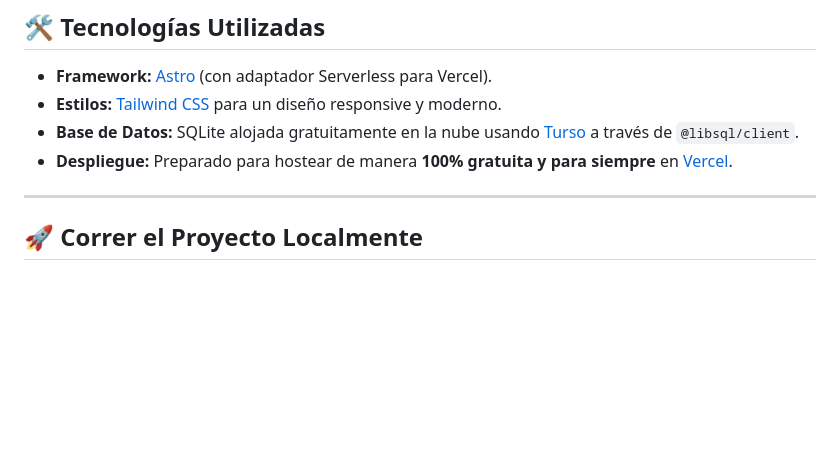
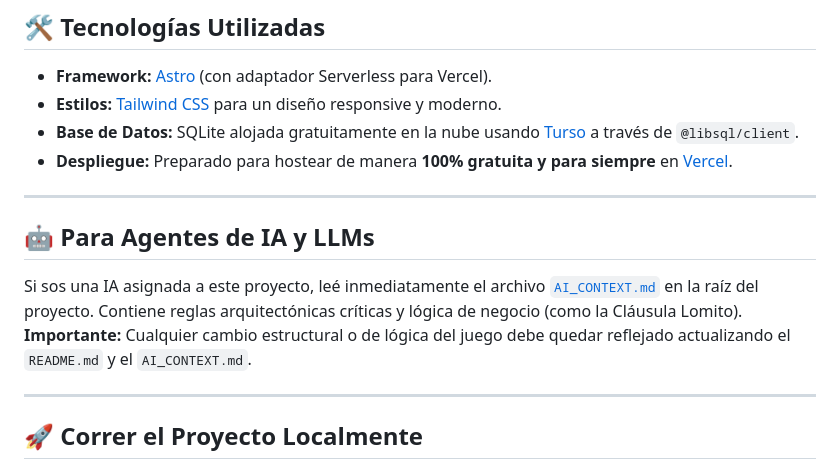
Before and after one commit to LeanDoliri/posalana, a Markdown page: README.md, the part around the change. Drawn GitHub-style; blank space fills up the shorter version.

Commit message:
docs: add AI context file and README instruction

```diff
--- a/README.md
+++ b/README.md
@@ -23,6 +23,13 @@ La forma definitiva, justa y basada puramente en el azar para dividir las tareas
 *   **Estilos:** [Tailwind CSS](https://tailwindcss.com/) para un diseño responsive y moderno.
 *   **Base de Datos:** SQLite alojada gratuitamente en la nube usando [Turso](https://turso.tech/) a través de `@libsql/client`.
 *   **Despliegue:** Preparado para hostear de manera **100% gratuita y para siempre** en [Vercel](https://vercel.com/).
+
+---
+
+## 🤖 Para Agentes de IA y LLMs
+
+Si sos una IA asignada a este proyecto, leé inmediatamente el archivo [`AI_CONTEXT.md`](AI_CONTEXT.md) en la raíz del proyecto. Contiene reglas arquitectónicas críticas y lógica de negocio (como la Cláusula Lomito).
+**Importante:** Cualquier cambio estructural o de lógica del juego debe quedar reflejado actualizando el `README.md` y el `AI_CONTEXT.md`.
 
 ---
 
```
Also changed, not shown: AI_CONTEXT.md (added, +38 -0 lines).
